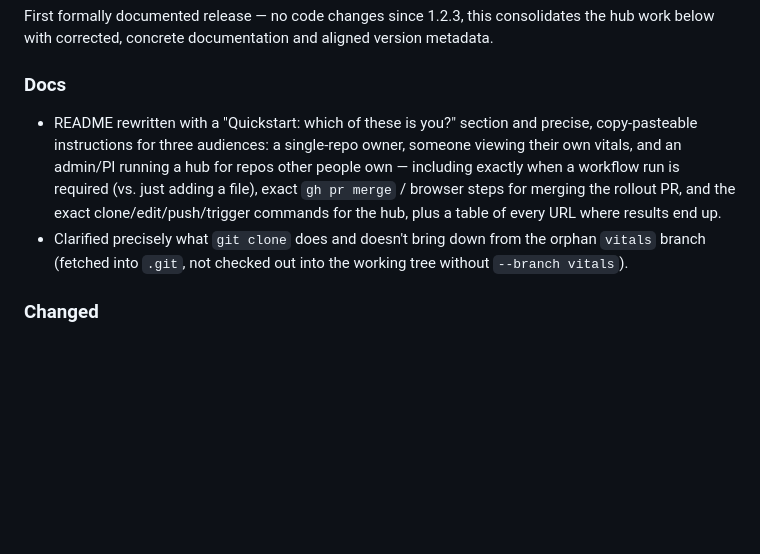
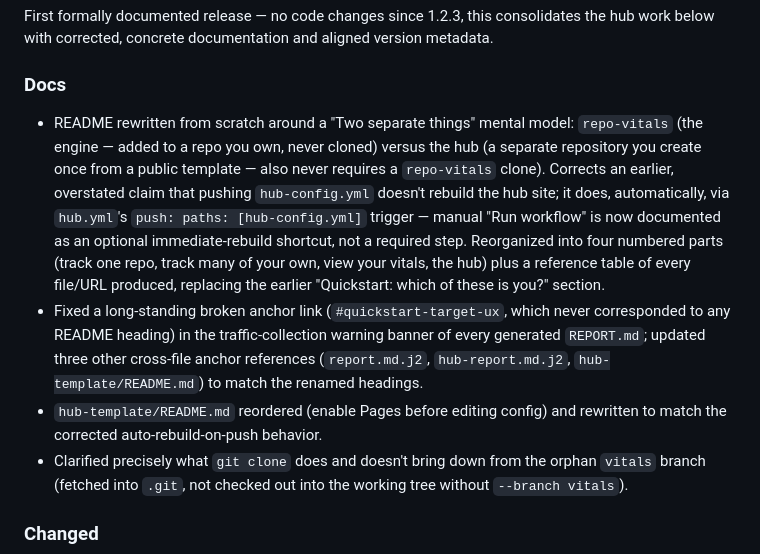
Before and after one commit to biterik/repo-vitals, a Markdown page: CHANGELOG.md, the part around the change. Rendered like a GitHub page; blank space fills up the shorter version.

Commit message:
docs: correct v1.3.0 changelog entry to match final README rewrite

```diff
--- a/CHANGELOG.md
+++ b/CHANGELOG.md
@@ -14,13 +14,25 @@ aligned version metadata.
 
 ### Docs
 
-- README rewritten with a "Quickstart: which of these is you?" section and
-  precise, copy-pasteable instructions for three audiences: a single-repo
-  owner, someone viewing their own vitals, and an admin/PI running a hub
-  for repos other people own — including exactly when a workflow run is
-  required (vs. just adding a file), exact `gh pr merge` / browser steps for
-  merging the rollout PR, and the exact clone/edit/push/trigger commands for
-  the hub, plus a table of every URL where results end up.
+- README rewritten from scratch around a "Two separate things" mental model:
+  `repo-vitals` (the engine — added to a repo you own, never cloned) versus
+  the hub (a separate repository you create once from a public template —
+  also never requires a `repo-vitals` clone). Corrects an earlier,
+  overstated claim that pushing `hub-config.yml` doesn't rebuild the hub
+  site; it does, automatically, via `hub.yml`'s
+  `push: paths: [hub-config.yml]` trigger — manual "Run workflow" is now
+  documented as an optional immediate-rebuild shortcut, not a required step.
+  Reorganized into four numbered parts (track one repo, track many of your
+  own, view your vitals, the hub) plus a reference table of every file/URL
+  produced, replacing the earlier "Quickstart: which of these is you?"
+  section.
+- Fixed a long-standing broken anchor link (`#quickstart-target-ux`, which
+  never corresponded to any README heading) in the traffic-collection
+  warning banner of every generated `REPORT.md`; updated three other
+  cross-file anchor references (`report.md.j2`, `hub-report.md.j2`,
+  `hub-template/README.md`) to match the renamed headings.
+- `hub-template/README.md` reordered (enable Pages before editing config)
+  and rewritten to match the corrected auto-rebuild-on-push behavior.
 - Clarified precisely what `git clone` does and doesn't bring down from the
   orphan `vitals` branch (fetched into `.git`, not checked out into the
   working tree without `--branch vitals`).
```
